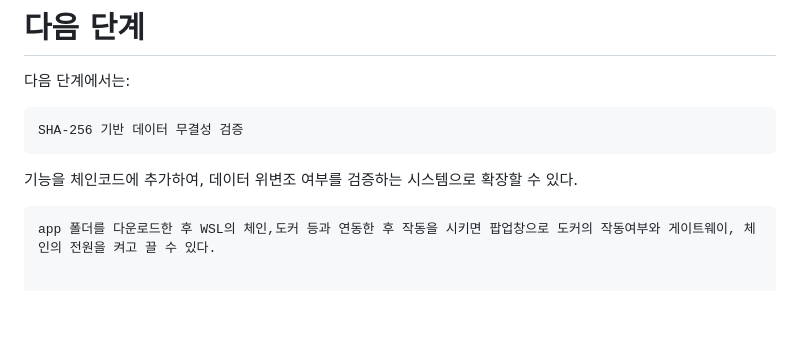
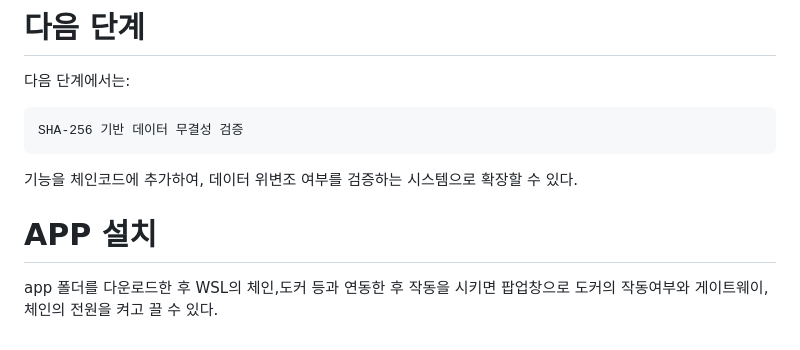
Before and after one commit to MinjiGang/BlockChain-Hyperledger, a Markdown page: README.md, the part around the change. GitHub-like rendering; blank space fills up the shorter version.

````diff
--- a/README.md
+++ b/README.md
@@ -480,5 +480,5 @@ SHA-256 기반 데이터 무결성 검증
 기능을 체인코드에 추가하여,
 데이터 위변조 여부를 검증하는 시스템으로 확장할 수 있다.
 
-```app
+# APP 설치
 app 폴더를 다운로드한 후 WSL의 체인,도커 등과 연동한 후 작동을 시키면 팝업창으로 도커의 작동여부와 게이트웨이, 체인의 전원을 켜고 끌 수 있다.
````
